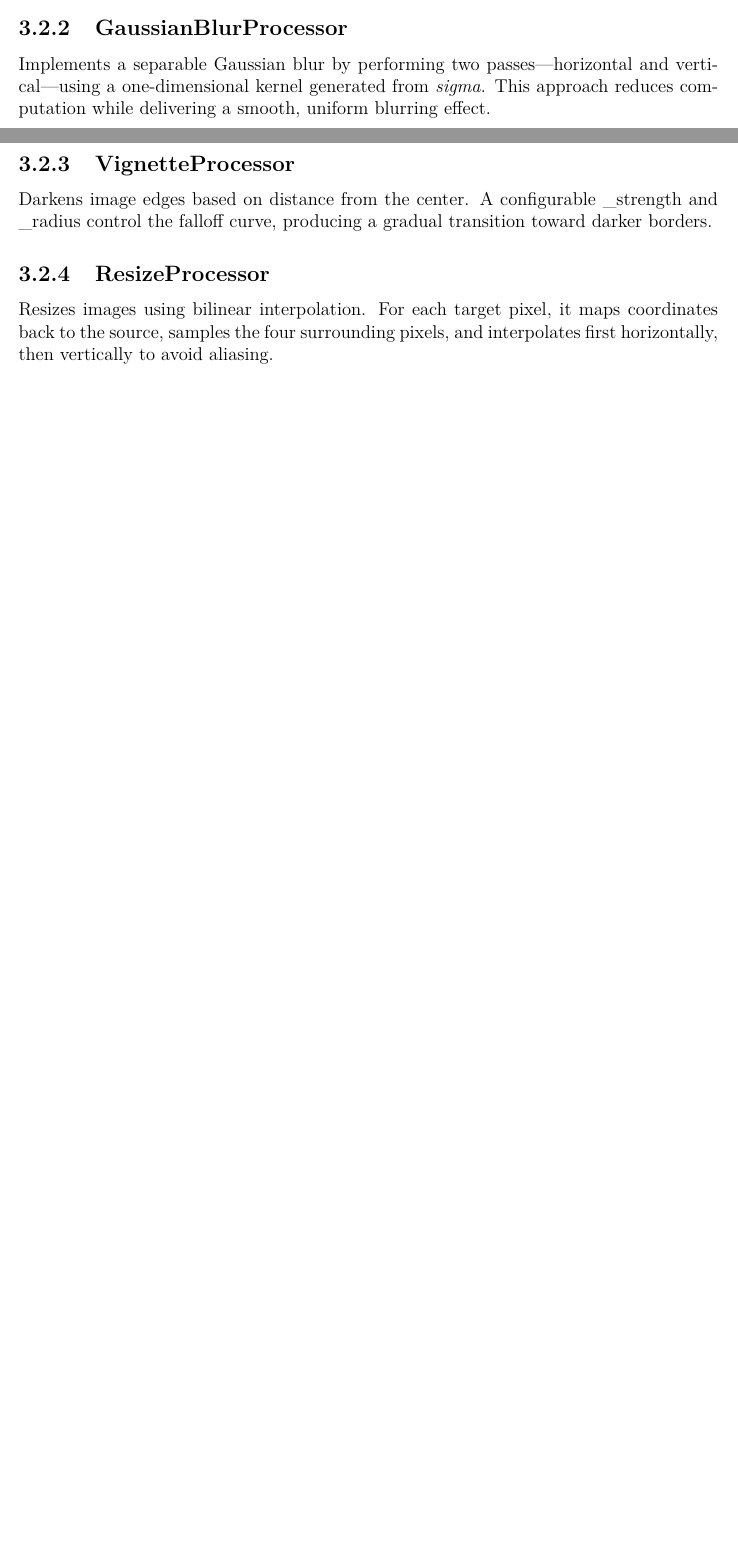
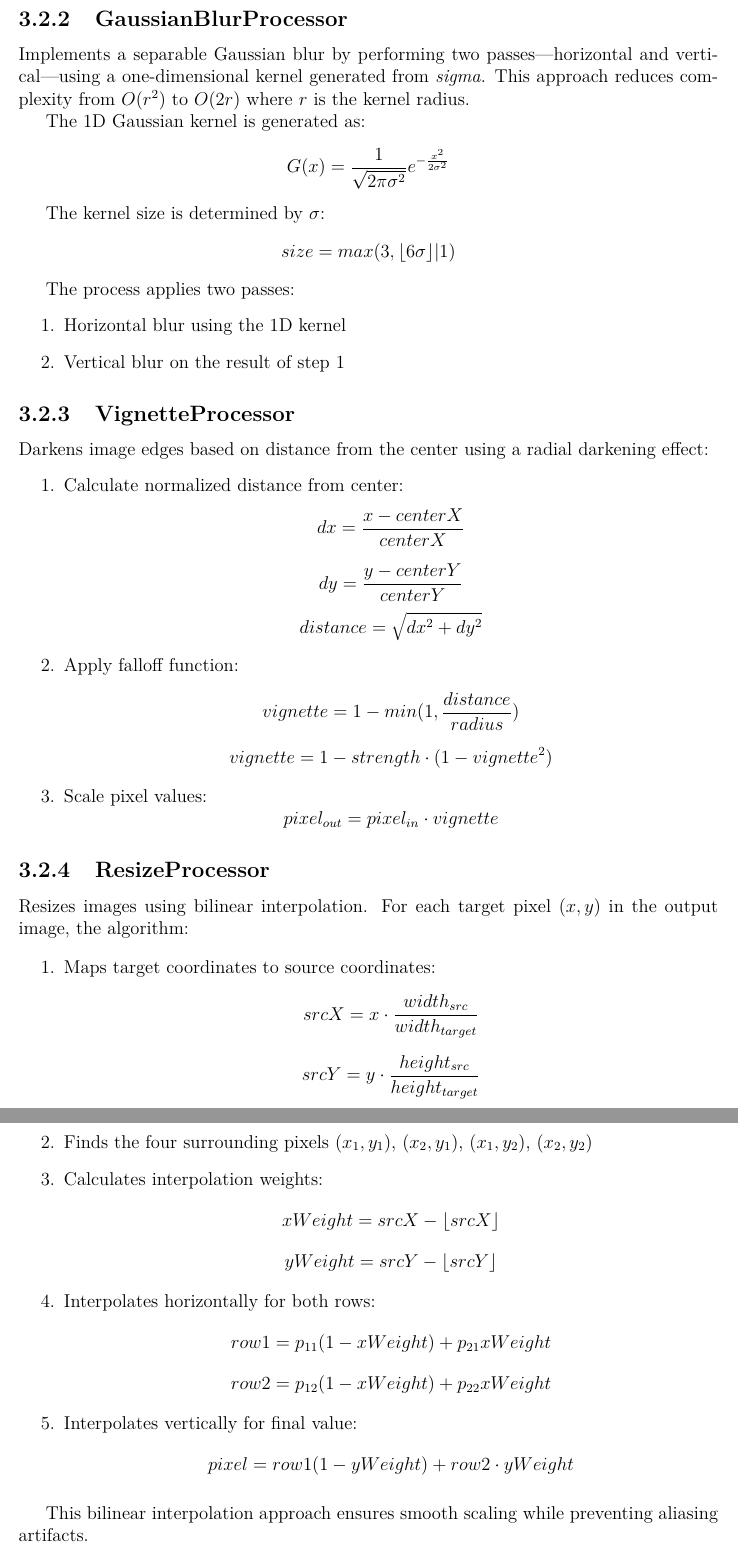
Before and after one commit to dvmizew/ImagoCrafter, a LaTeX document (Documentation/ImagoCrafter.tex): two parts of pages 5 and 6 of 9 before the commit and two parts of pages 7 and 8 of 11 after it, joined at a grey line, cut so that both start at the same text, the shorter picture padded with empty space. Compiled offline with pdfLaTeX.

Commit message:
Updated with algorithm documentation

```diff
--- a/Documentation/ImagoCrafter.tex
+++ b/Documentation/ImagoCrafter.tex
@@ -48,12 +107,57 @@ Applies any two-dimensional kernel defined by a \texttt{ConvolutionKernel}. For
 
 \subsection{GaussianBlurProcessor}
-Implements a separable Gaussian blur by performing two passes—horizontal and vertical—using a one-dimensional kernel generated from \textit{sigma}. This approach reduces computation while delivering a smooth, uniform blurring effect.
+Implements a separable Gaussian blur by performing two passes—horizontal and vertical—using a one-dimensional kernel generated from \textit{sigma}. This approach reduces complexity from $O(r^2)$ to $O(2r)$ where $r$ is the kernel radius.
+
+The 1D Gaussian kernel is generated as:
+\[ G(x) = \frac{1}{\sqrt{2\pi\sigma^2}} e^{-\frac{x^2}{2\sigma^2}} \]
+
+The kernel size is determined by $\sigma$:
+\[ size = max(3, \lfloor 6\sigma \rfloor | 1) \]
+
+The process applies two passes:
+\begin{enumerate}
+    \item Horizontal blur using the 1D kernel
+    \item Vertical blur on the result of step 1
+\end{enumerate}
 
 \subsection{VignetteProcessor}
-Darkens image edges based on distance from the center. A configurable \_strength and \_radius control the falloff curve, producing a gradual transition toward darker borders.
+Darkens image edges based on distance from the center using a radial darkening effect:
+\begin{enumerate}
+    \item Calculate normalized distance from center:
+    \[ dx = \frac{x - centerX}{centerX} \]
+    \[ dy = \frac{y - centerY}{centerY} \]
+    \[ distance = \sqrt{dx^2 + dy^2} \]
+
+    \item Apply falloff function:
+    \[ vignette = 1 - min(1, \frac{distance}{radius}) \]
+    \[ vignette = 1 - strength \cdot (1 - vignette^2) \]
+
+    \item Scale pixel values:
+    \[ pixel_{out} = pixel_{in} \cdot vignette \]
+\end{enumerate}
 
 \subsection{ResizeProcessor}
-Resizes images using bilinear interpolation. For each target pixel, it maps coordinates back to the source, samples the four surrounding pixels, and interpolates first horizontally, then vertically to avoid aliasing.
+Resizes images using bilinear interpolation. For each target pixel $(x, y)$ in the output image, the algorithm:
+
+\begin{enumerate}
+    \item Maps target coordinates to source coordinates:
+    \[ srcX = x \cdot \frac{width_{src}}{width_{target}} \]
+    \[ srcY = y \cdot \frac{height_{src}}{height_{target}} \]
+
+    \item Finds the four surrounding pixels $(x_1, y_1)$, $(x_2, y_1)$, $(x_1, y_2)$, $(x_2, y_2)$
+    \item Calculates interpolation weights:
+    \[ xWeight = srcX - \lfloor srcX \rfloor \]
+    \[ yWeight = srcY - \lfloor srcY \rfloor \]
+
+    \item Interpolates horizontally for both rows:
+    \[ row1 = p_{11}(1-xWeight) + p_{21}xWeight \]
+    \[ row2 = p_{12}(1-xWeight) + p_{22}xWeight \]
+
+    \item Interpolates vertically for final value:
+    \[ pixel = row1(1-yWeight) + row2 \cdot yWeight \]
+\end{enumerate}
+
+This bilinear interpolation approach ensures smooth scaling while preventing aliasing artifacts.
 
 \chapter{Convolution Kernels}
 In the \texttt{ImagoCrafter.Processing.Kernels} namespace:
```
Also changed, not shown: Documentation/ImagoCrafter.tex (88 more changed lines).
